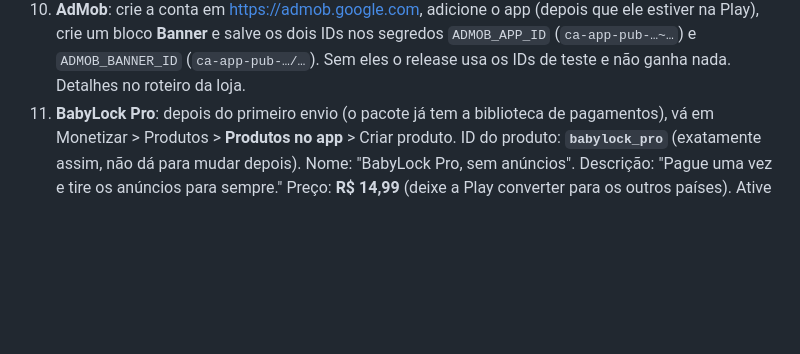
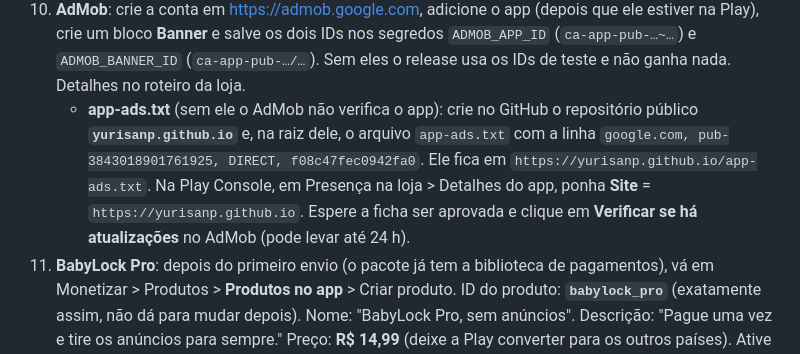
Before and after one commit to yurisanp/babylock-android, a Markdown page: docs/PLAY_STORE.md, the part around the change. GitHub-like rendering; blank space fills up the shorter version.

Commit message:
Guia da Play: passo do app-ads.txt para verificar o app no AdMob (#15)
Claude-Session: https://claude.ai/code/session_01Jfv3h2RwpgaWFVtP8583Zx

Co-authored-by: Claude <noreply@anthropic.com>

```diff
--- a/docs/PLAY_STORE.md
+++ b/docs/PLAY_STORE.md
@@ -38,6 +38,7 @@ Tudo o que dá para preparar sem a conta de desenvolvedor já está no repositó
 8. **Preencher a ficha e os formulários** com as respostas abaixo.
 9. **Teste fechado obrigatório**: contas pessoais novas precisam de **12 testadores por 14 dias seguidos** num teste fechado antes de pedir produção. Chame amigas e familiares com Android (é só um e-mail do Google de cada).
 10. **AdMob**: crie a conta em https://admob.google.com, adicione o app (depois que ele estiver na Play), crie um bloco **Banner** e salve os dois IDs nos segredos `ADMOB_APP_ID` (`ca-app-pub-…~…`) e `ADMOB_BANNER_ID` (`ca-app-pub-…/…`). Sem eles o release usa os IDs de teste e não ganha nada. Detalhes no roteiro da loja.
+    - **app-ads.txt** (sem ele o AdMob não verifica o app): crie no GitHub o repositório público **`yurisanp.github.io`** e, na raiz dele, o arquivo `app-ads.txt` com a linha `google.com, pub-3843018901761925, DIRECT, f08c47fec0942fa0`. Ele fica em `https://yurisanp.github.io/app-ads.txt`. Na Play Console, em Presença na loja > Detalhes do app, ponha **Site** = `https://yurisanp.github.io`. Espere a ficha ser aprovada e clique em **Verificar se há atualizações** no AdMob (pode levar até 24 h).
 11. **BabyLock Pro**: depois do primeiro envio (o pacote já tem a biblioteca de pagamentos), vá em Monetizar > Produtos > **Produtos no app** > Criar produto. ID do produto: **`babylock_pro`** (exatamente assim, não dá para mudar depois). Nome: "BabyLock Pro, sem anúncios". Descrição: "Pague uma vez e tire os anúncios para sempre." Preço: **R$ 14,99** (deixe a Play converter para os outros países). Ative o produto. Para testar sem pagar, adicione seu e-mail em Configuração > Teste de licença: a compra aparece como "Pedido de teste".
 12. **(Opcional) Envio automático**: no Google Cloud, crie uma conta de serviço, gere a chave JSON, convide o e-mail dela no Play Console (Usuários e permissões, permissão de "Lançar em faixas de teste") e salve o JSON no segredo `PLAY_SERVICE_ACCOUNT_JSON`. A partir daí cada tag `v*` sobe sozinha para o teste interno.
 
```
